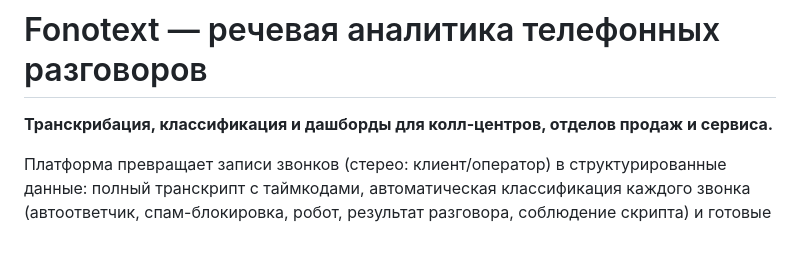
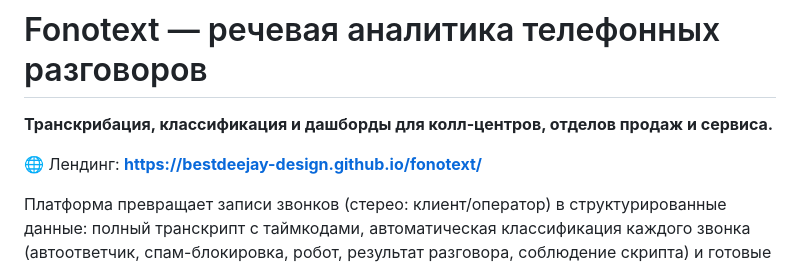
Before and after one commit to bestdeejay-design/fonotext, a Markdown page: README.md, the part around the change. Drawn GitHub-style; blank space fills up the shorter version.

Commit message:
README: ссылка на лендинг

```diff
--- a/README.md
+++ b/README.md
@@ -1,6 +1,8 @@
 # Fonotext — речевая аналитика телефонных разговоров
 
 **Транскрибация, классификация и дашборды для колл-центров, отделов продаж и сервиса.**
+
+🌐 Лендинг: **https://bestdeejay-design.github.io/fonotext/**
 
 Платформа превращает записи звонков (стерео: клиент/оператор) в структурированные данные:
 полный транскрипт с таймкодами, автоматическая классификация каждого звонка (автоответчик,
```
